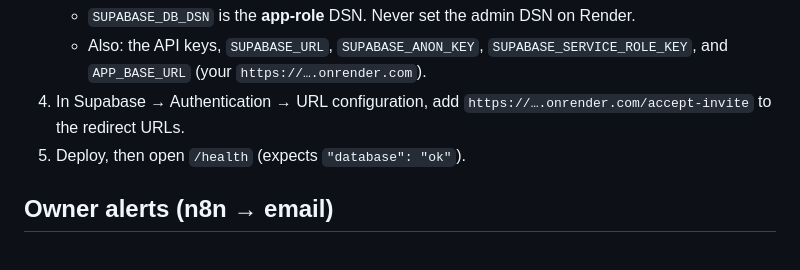
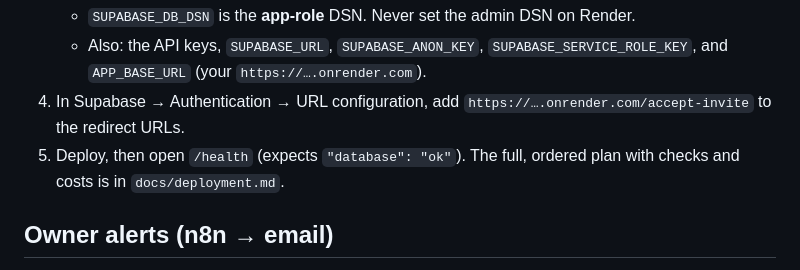
Before and after one commit to PrechyDev/Koya-Lead-Agent, a Markdown page: README.md, the part around the change. Rendered like a GitHub page.

Commit message:
docs: deployment plan (Docker verified locally; Render steps, checks and costs)
Co-Authored-By: Claude Opus 5.5 (1M context) <noreply@anthropic.com>

```diff
--- a/README.md
+++ b/README.md
@@ -64,7 +64,7 @@ git config core.hooksPath .githooks        # secret scan before every commit
    - `SUPABASE_DB_DSN` is the **app-role** DSN. Never set the admin DSN on Render.
    - Also: the API keys, `SUPABASE_URL`, `SUPABASE_ANON_KEY`, `SUPABASE_SERVICE_ROLE_KEY`, and `APP_BASE_URL` (your `https://….onrender.com`).
 4. In Supabase → Authentication → URL configuration, add `https://….onrender.com/accept-invite` to the redirect URLs.
-5. Deploy, then open `/health` (expects `"database": "ok"`).
+5. Deploy, then open `/health` (expects `"database": "ok"`). The full, ordered plan with checks and costs is in `docs/deployment.md`.
 
 ## Owner alerts (n8n → email)
 
```
Also changed, not shown: docs/deployment.md (added, +98 -0 lines).
